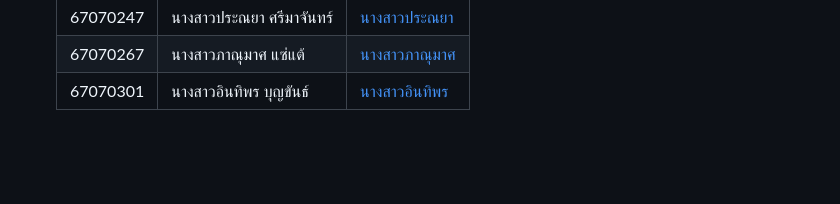
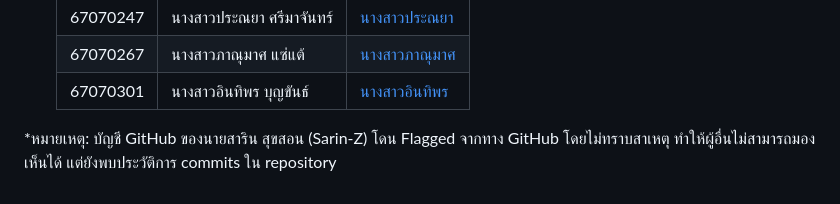
Before and after one commit to littlegou/Moo-sic, a Markdown page: README.md, the part around the change. Drawn GitHub-style; blank space fills up the shorter version.

Commit message:
เพิ่มหมายเหตุ เกี่ยวกับบัญชีของนายสาริน

```diff
--- a/README.md
+++ b/README.md
@@ -42,3 +42,5 @@
     | 67070247 | นางสาวประณยา	ศรีมาจันทร์ | [นางสาวประณยา](https://github.com/pranaya-99) |
     | 67070267 | นางสาวภาณุมาศ	แซ่แต้ | [นางสาวภาณุมาศ](https://github.com/littlegou) |
     | 67070301 | นางสาวอินทิพร	บุญขันธ์ | [นางสาวอินทิพร](https://github.com/Inthithi) |
+
+*หมายเหตุ: บัญชี GitHub ของนายสาริน สุขสอน (Sarin-Z) โดน Flagged จากทาง GitHub โดยไม่ทราบสาเหตุ ทำให้ผู้อื่นไม่สามารถมองเห็นได้ แต่ยังพบประวัติการ commits ใน repository
```
